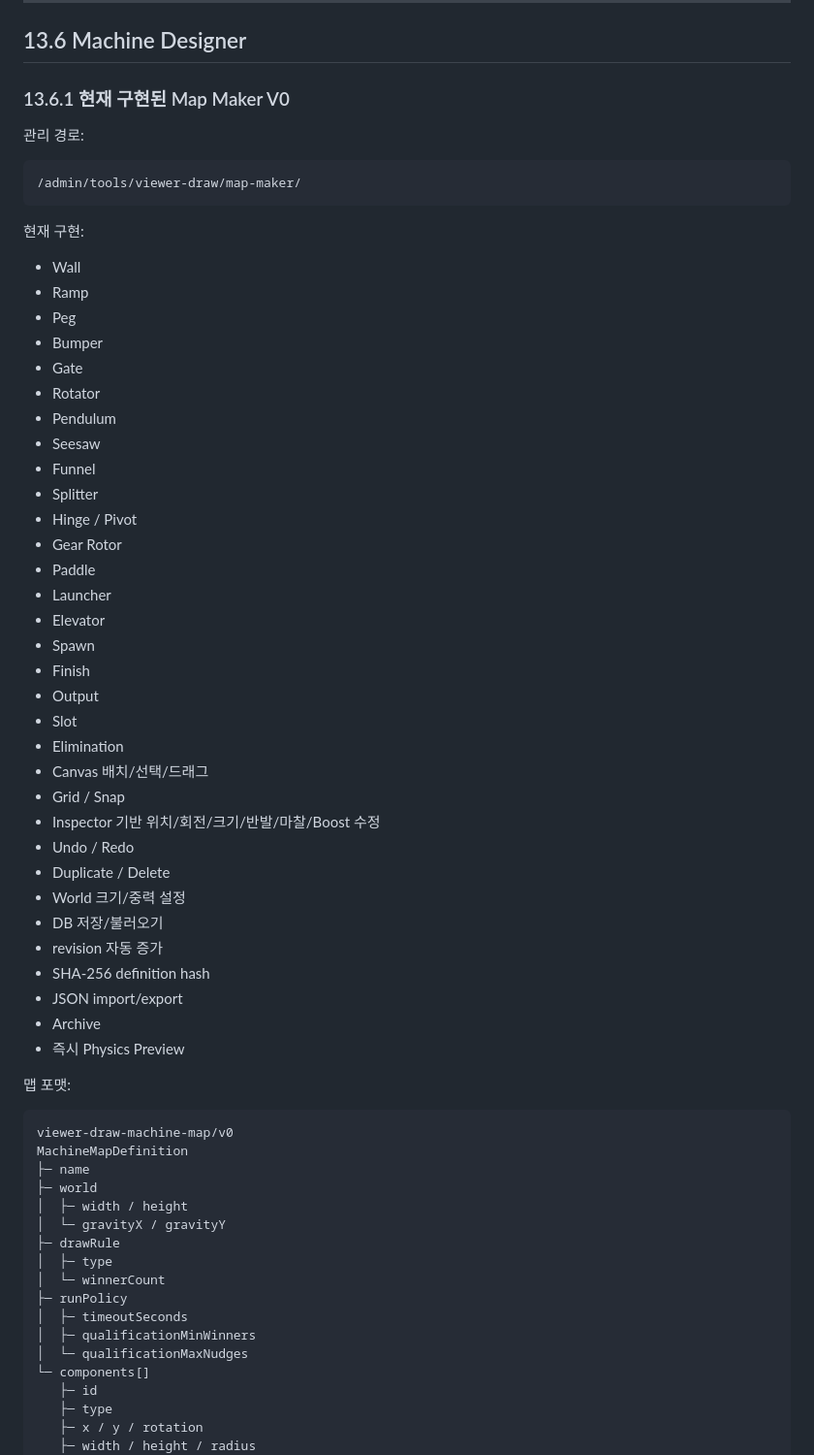
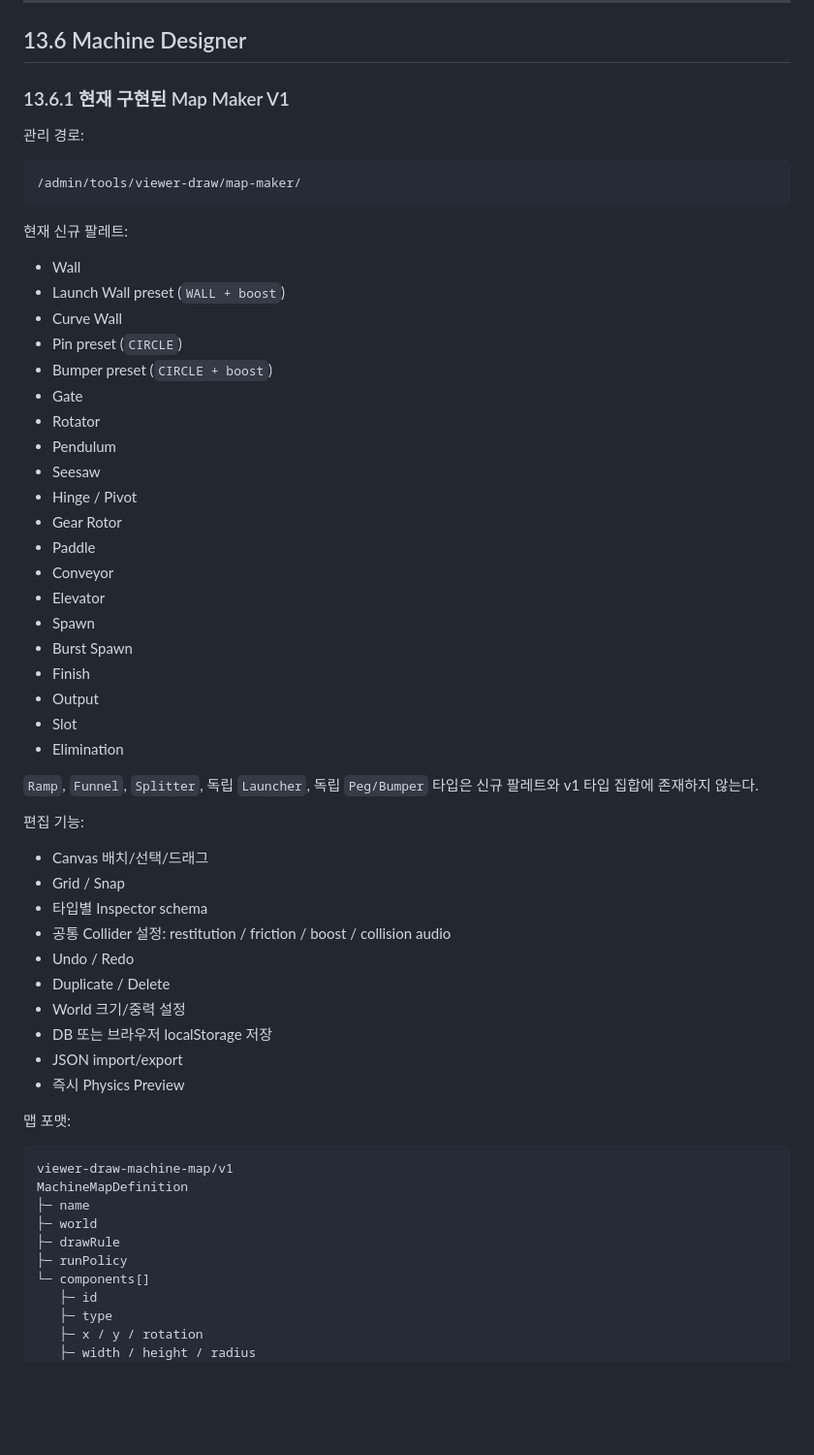
Before and after one commit to playCosmos/BroadcastingGamePlatform, a Markdown page: docs/tools/VIEWER_DRAW.md, the part around one of its changes. Shown at 97% size. Drawn GitHub-style; blank space fills up the shorter version.

Commit message:
docs: align viewer draw component model with collider refactor

```diff
--- a/docs/tools/VIEWER_DRAW.md
+++ b/docs/tools/VIEWER_DRAW.md
@@ -828,7 +832,7 @@ OBS에서 장시간 사용할 수 있도록 메모리 누수와 AudioNode 누적
 
 ## 13.6 Machine Designer
 
-### 13.6.1 현재 구현된 Map Maker V0
+### 13.6.1 현재 구현된 Map Maker V1
 
 관리 경로:
 
@@ -836,57 +840,53 @@ OBS에서 장시간 사용할 수 있도록 메모리 누수와 AudioNode 누적
 /admin/tools/viewer-draw/map-maker/
 ~~~
 
-현재 구현:
+현재 신규 팔레트:
 
 - Wall
-- Ramp
-- Peg
-- Bumper
+- Launch Wall preset (`WALL + boost`)
+- Curve Wall
+- Pin preset (`CIRCLE`)
+- Bumper preset (`CIRCLE + boost`)
 - Gate
 - Rotator
 - Pendulum
 - Seesaw
-- Funnel
-- Splitter
 - Hinge / Pivot
 - Gear Rotor
 - Paddle
-- Launcher
+- Conveyor
 - Elevator
 - Spawn
+- Burst Spawn
 - Finish
 - Output
 - Slot
 - Elimination
+
+`Ramp`, `Funnel`, `Splitter`, 독립 `Launcher`, 독립 `Peg/Bumper` 타입은 신규 팔레트와 v1 타입 집합에 존재하지 않는다.
+
+편집 기능:
+
 - Canvas 배치/선택/드래그
 - Grid / Snap
-- Inspector 기반 위치/회전/크기/반발/마찰/Boost 수정
+- 타입별 Inspector schema
+- 공통 Collider 설정: restitution / friction / boost / collision audio
 - Undo / Redo
 - Duplicate / Delete
 - World 크기/중력 설정
-- DB 저장/불러오기
-- revision 자동 증가
-- SHA-256 definition hash
+- DB 또는 브라우저 localStorage 저장
 - JSON import/export
-- Archive
 - 즉시 Physics Preview
 
 맵 포맷:
 
 ~~~text
-viewer-draw-machine-map/v0
+viewer-draw-machine-map/v1
 MachineMapDefinition
 ├─ name
 ├─ world
-│  ├─ width / height
-│  └─ gravityX / gravityY
 ├─ drawRule
-│  ├─ type
-│  └─ winnerCount
 ├─ runPolicy
-│  ├─ timeoutSeconds
-│  ├─ qualificationMinWinners
-│  └─ qualificationMaxNudges
 └─ components[]
    ├─ id
    ├─ type
```
Also changed, not shown: other parts of docs/tools/VIEWER_DRAW.md (+70 -88 lines).
